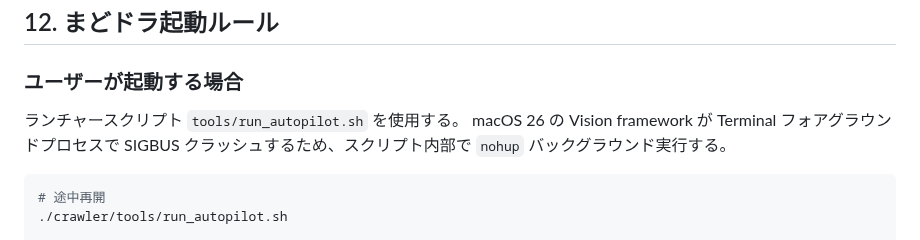
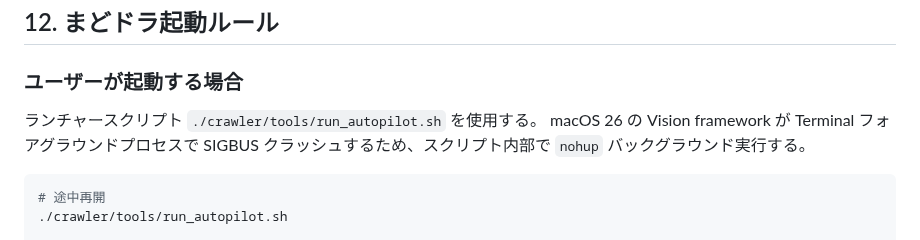
Before and after one commit to Isao-Shinohara/LudusCartographer, a Markdown page: CLAUDE.md, the part around the change. GitHub-like rendering.

Commit message:
docs: ランチャースクリプトのパス参照も統一
Co-Authored-By: Claude Opus 4.6 (1M context) <noreply@anthropic.com>

```diff
--- a/CLAUDE.md
+++ b/CLAUDE.md
@@ -291,7 +291,7 @@ export ANDROID_SERIAL=f6b8cef7
 
 ### ユーザーが起動する場合
 
-ランチャースクリプト `tools/run_autopilot.sh` を使用する。
+ランチャースクリプト `./crawler/tools/run_autopilot.sh` を使用する。
 macOS 26 の Vision framework が Terminal フォアグラウンドプロセスで
 SIGBUS クラッシュするため、スクリプト内部で `nohup` バックグラウンド実行する。
 
```
